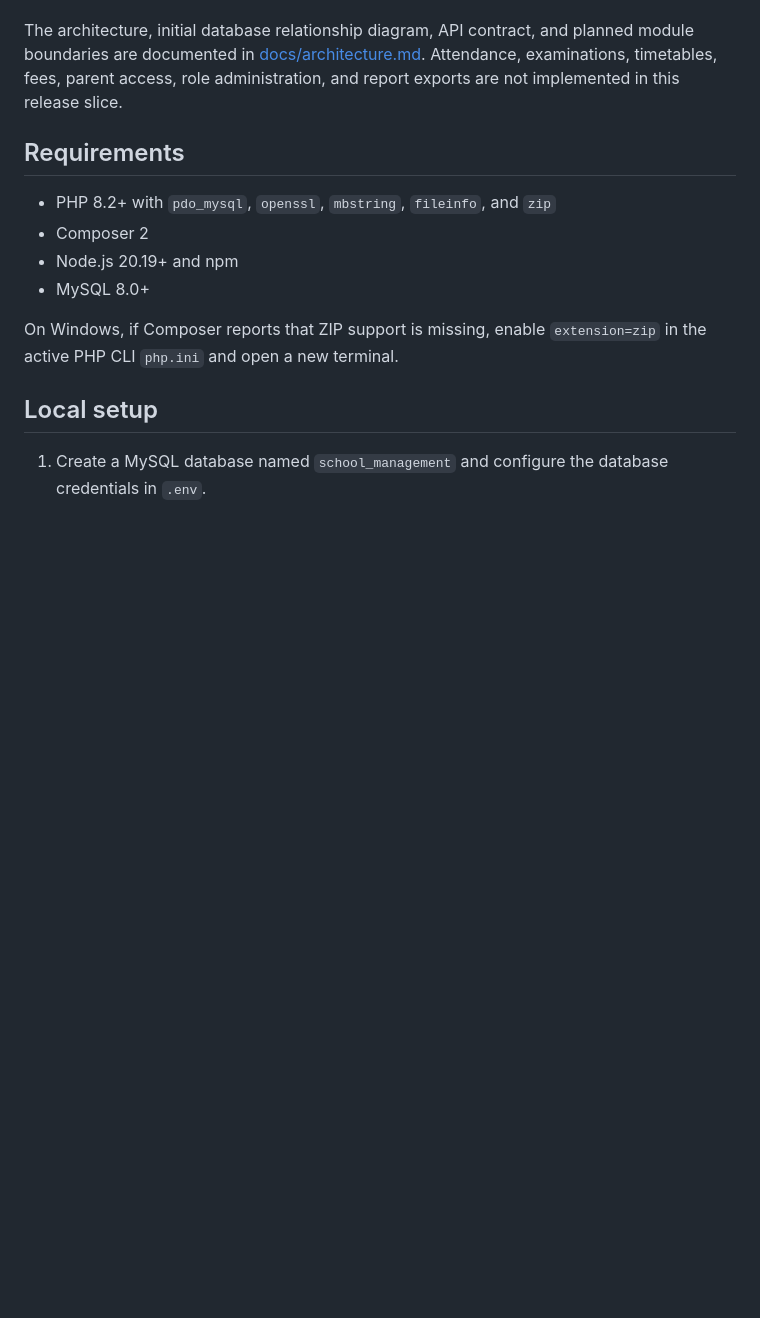
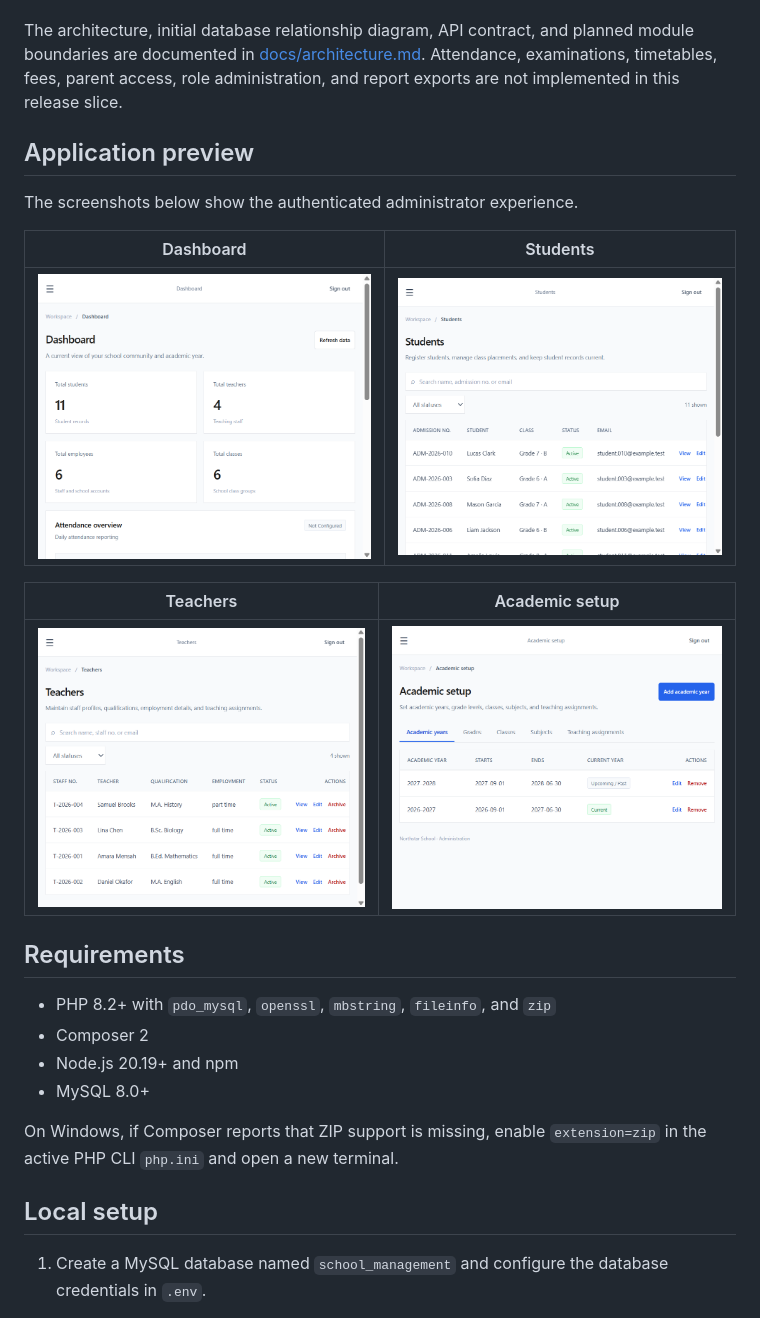
Before and after one commit to edomyas0/School-Management-mini, a Markdown page: README.md, the part around the change. GitHub-like rendering; pictures changed too: docs/screenshots/academic-setup.png (added), docs/screenshots/dashboard.png (added), docs/screenshots/students.png (added); blank space fills up the shorter version.

Commit message:
docs: add application screenshots for repository preview
Co-authored-by: Copilot <223556219+Copilot@users.noreply.github.com>

```diff
--- a/README.md
+++ b/README.md
@@ -9,6 +9,18 @@ The architecture, initial database relationship diagram, API contract, and
 planned module boundaries are documented in [docs/architecture.md](docs/architecture.md).
 Attendance, examinations, timetables, fees, parent access, role administration,
 and report exports are not implemented in this release slice.
+
+## Application preview
+
+The screenshots below show the authenticated administrator experience.
+
+| Dashboard | Students |
+|---|---|
+| ![Dashboard](docs/screenshots/dashboard.png) | ![Students](docs/screenshots/students.png) |
+
+| Teachers | Academic setup |
+|---|---|
+| ![Teachers](docs/screenshots/teachers.png) | ![Academic setup](docs/screenshots/academic-setup.png) |
 
 ## Requirements
 
```
